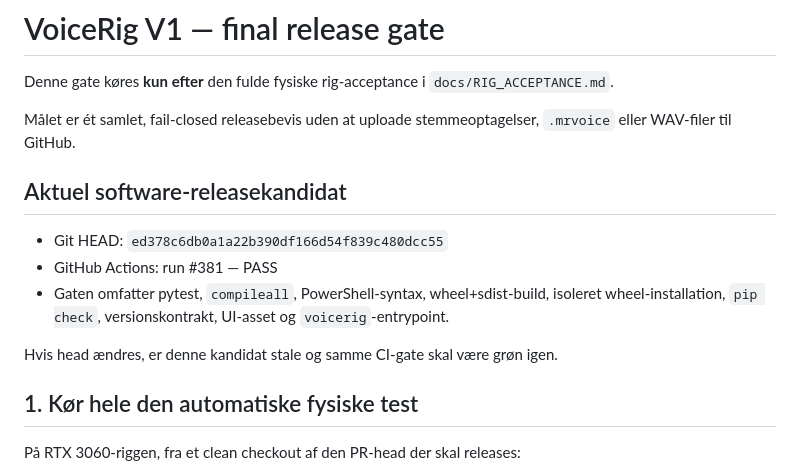
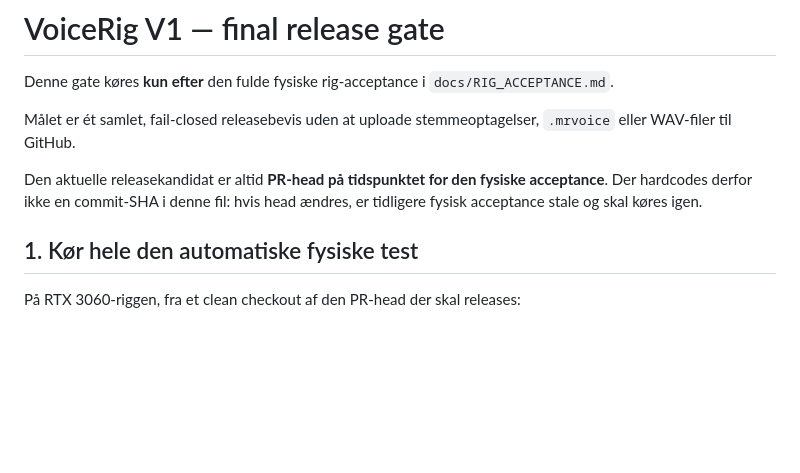
Before and after one commit to Ternedal/VoiceRig, a Markdown page: docs/RELEASE_GATE.md, the part around the change. Rendered like a GitHub page; blank space fills up the shorter version.

Commit message:
docs: keep release gate head-agnostic

```diff
--- a/docs/RELEASE_GATE.md
+++ b/docs/RELEASE_GATE.md
@@ -6,15 +6,9 @@ Denne gate køres **kun efter** den fulde fysiske rig-acceptance i
 Målet er ét samlet, fail-closed releasebevis uden at uploade stemmeoptagelser,
 `.mrvoice` eller WAV-filer til GitHub.
 
-## Aktuel software-releasekandidat
-
-- Git HEAD: `ed378c6db0a1a22b390df166d54f839c480dcc55`
-- GitHub Actions: run #381 — PASS
-- Gaten omfatter pytest, `compileall`, PowerShell-syntax, wheel+sdist-build,
-  isoleret wheel-installation, `pip check`, versionskontrakt, UI-asset og
-  `voicerig`-entrypoint.
-
-Hvis head ændres, er denne kandidat stale og samme CI-gate skal være grøn igen.
+Den aktuelle releasekandidat er altid **PR-head på tidspunktet for den fysiske
+acceptance**. Der hardcodes derfor ikke en commit-SHA i denne fil: hvis head
+ændres, er tidligere fysisk acceptance stale og skal køres igen.
 
 ## 1. Kør hele den automatiske fysiske test
 
```
